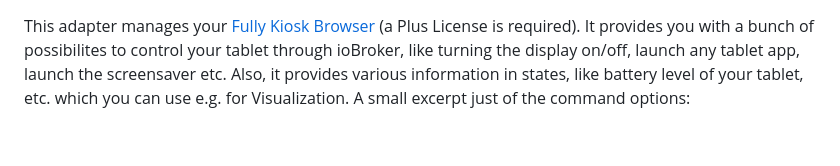
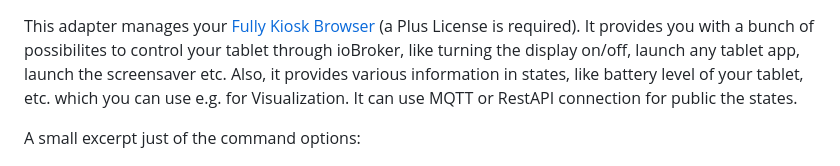
Before and after one commit to arteck/ioBroker.fullybrowser, a Markdown page: README.md, the part around the change. GitHub-like rendering; blank space fills up the shorter version.

```diff
--- a/README.md
+++ b/README.md
@@ -20,6 +20,8 @@ fullyBrowser Adapter for ioBroker
 ------------------------------------------------------------------------------
 
 This adapter manages your [Fully Kiosk Browser](https://www.fully-kiosk.com) (a Plus License is required). It provides you with a bunch of possibilites to control your tablet through ioBroker, like turning the display on/off, launch any tablet app, launch the screensaver etc. Also, it provides various information in states, like battery level of your tablet, etc. which you can use e.g. for Visualization.
+It can use MQTT or RestAPI connection for public the states.
+
 A small excerpt just of the command options:
 
 ![tree](https://github.com/arteck/iobroker.fullyBrowser/blob/master/docs/auszug2.png)
```
